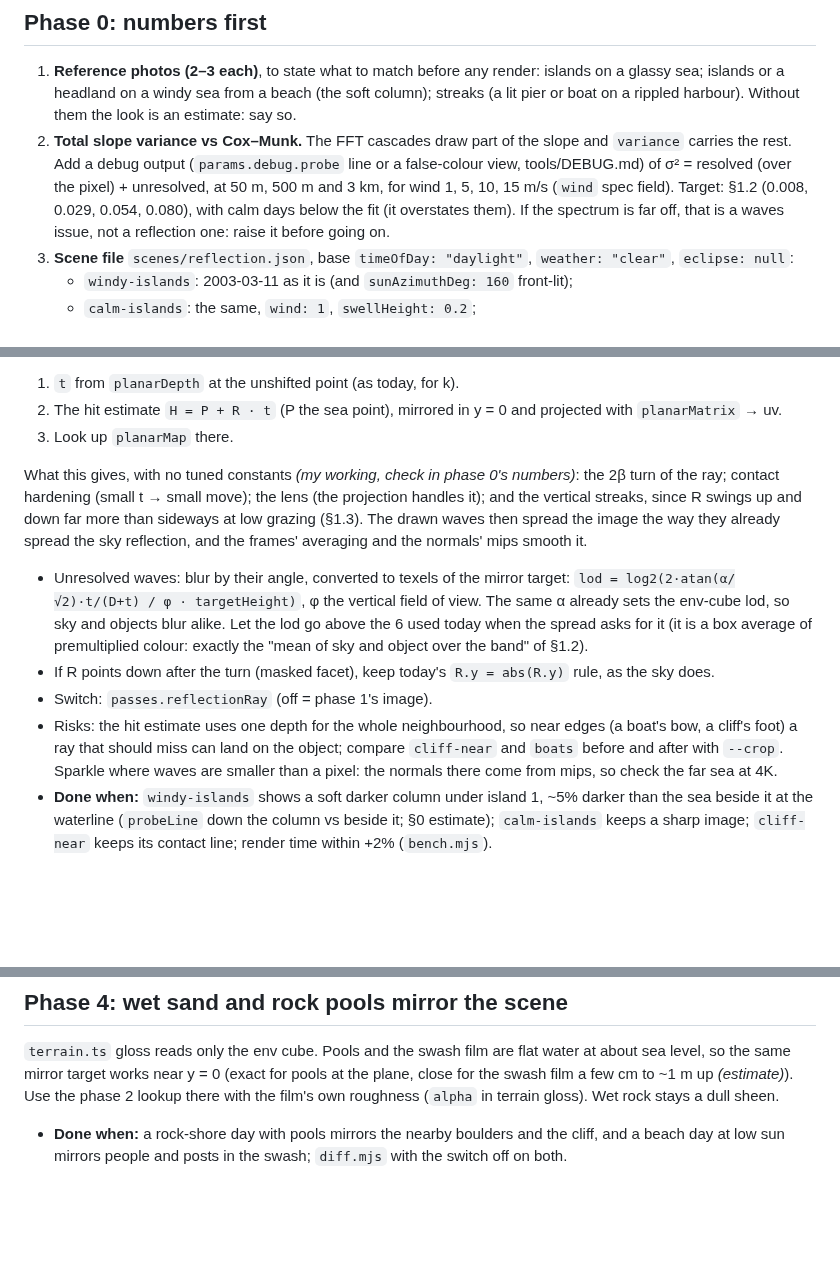
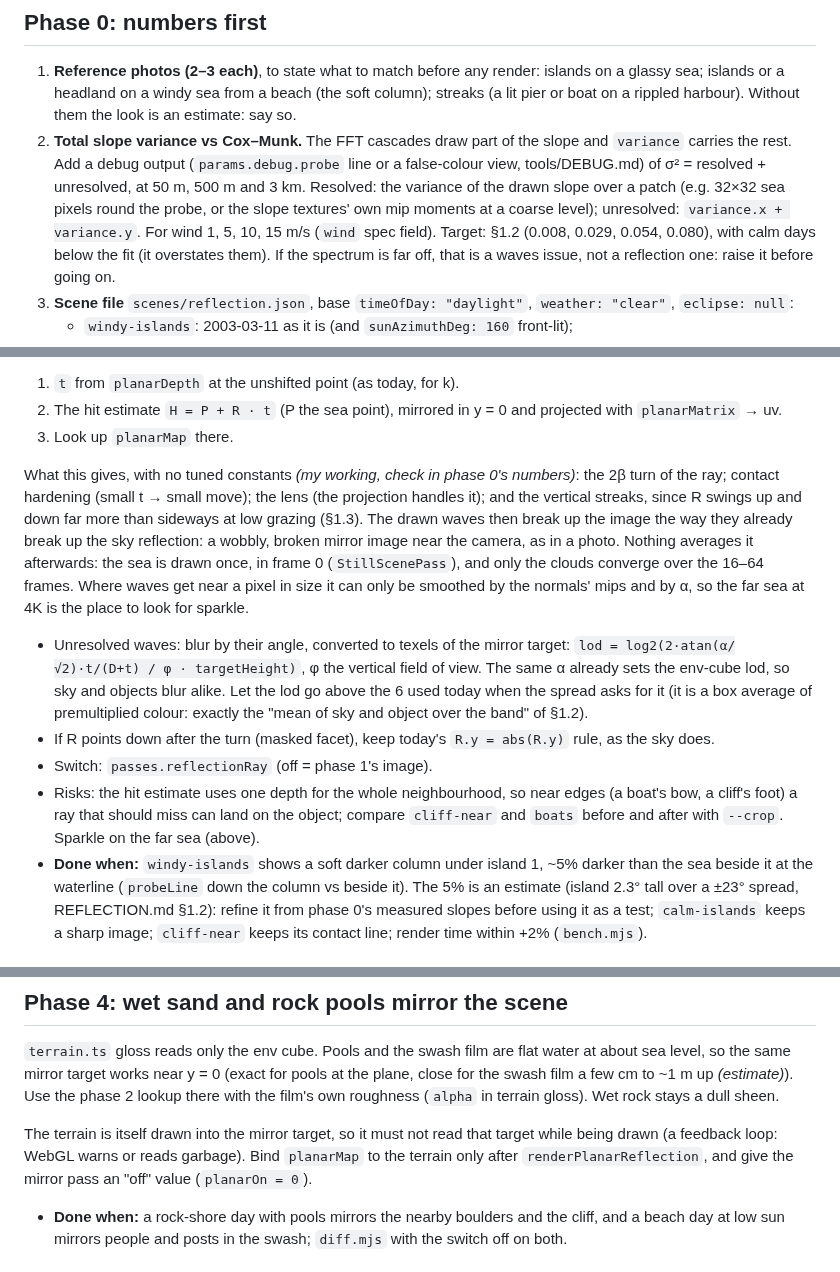
Before and after one commit to grandma67/amazing_sea_wallpaper, a Markdown page: knowledge/plans/REFLECTION.md, 3 parts joined by grey strips. Rendered like a GitHub page; blank space fills up the shorter version.

Commit message:
Plan REFLECTION: the sea isn't averaged over frames; terrain mirror feedback; how to measure resolved slope
Co-Authored-By: Claude Opus 5.5 <noreply@anthropic.com>

```diff
--- a/knowledge/plans/REFLECTION.md
+++ b/knowledge/plans/REFLECTION.md
@@ -52,7 +52,9 @@ mirror is 0% (2.1/2.3/2.0/2.6 s before and after).
    say so.
 2. **Total slope variance vs Cox–Munk.** The FFT cascades draw part of the slope and `variance`
    carries the rest. Add a debug output (`params.debug.probe` line or a false-colour view,
-   tools/DEBUG.md) of σ² = resolved (over the pixel) + unresolved, at 50 m, 500 m and 3 km, for
+   tools/DEBUG.md) of σ² = resolved + unresolved, at 50 m, 500 m and 3 km. Resolved: the
+   variance of the drawn slope over a patch (e.g. 32×32 sea pixels round the probe, or the
+   slope textures' own mip moments at a coarse level); unresolved: `variance.x + variance.y`. For
    wind 1, 5, 10, 15 m/s (`wind` spec field). Target: §1.2 (0.008, 0.029, 0.054, 0.080), with
    calm days below the fit (it overstates them). If the spectrum is far off, that is a waves
    issue, not a reflection one: raise it before going on.
@@ -103,8 +105,11 @@ sky, `R = reflect(−V, N)`:
 What this gives, with no tuned constants *(my working, check in phase 0's numbers)*:
 the 2β turn of the ray; contact hardening (small t → small move); the lens (the projection
 handles it); and the vertical streaks, since R swings up and down far more than sideways at low
-grazing (§1.3). The drawn waves then spread the image the way they already spread the sky
-reflection, and the frames' averaging and the normals' mips smooth it.
+grazing (§1.3). The drawn waves then break up the image the way they already break up the sky
+reflection: a wobbly, broken mirror image near the camera, as in a photo. Nothing averages it
+afterwards: the sea is drawn once, in frame 0 (`StillScenePass`), and only the clouds converge
+over the 16–64 frames. Where waves get near a pixel in size it can only be smoothed by the
+normals' mips and by α, so the far sea at 4K is the place to look for sparkle.
 
 - Unresolved waves: blur by their angle, converted to texels of the mirror target:
   `lod = log2(2·atan(α/√2)·t/(D+t) / φ · targetHeight)`, φ the vertical field of view. The
@@ -116,10 +121,11 @@ reflection, and the frames' averaging and the normals' mips smooth it.
 - Switch: `passes.reflectionRay` (off = phase 1's image).
 - Risks: the hit estimate uses one depth for the whole neighbourhood, so near edges (a boat's
   bow, a cliff's foot) a ray that should miss can land on the object; compare `cliff-near` and
-  `boats` before and after with `--crop`. Sparkle where waves are smaller than a pixel: the
-  normals there come from mips, so check the far sea at 4K.
+  `boats` before and after with `--crop`. Sparkle on the far sea (above).
 - **Done when:** `windy-islands` shows a soft darker column under island 1, ~5% darker than the
-  sea beside it at the waterline (`probeLine` down the column vs beside it; §0 estimate);
+  sea beside it at the waterline (`probeLine` down the column vs beside it). The 5% is an
+  estimate (island 2.3° tall over a ±23° spread, REFLECTION.md §1.2): refine it from phase 0's
+  measured slopes before using it as a test;
   `calm-islands` keeps a sharp image; `cliff-near` keeps its contact line; render time within
   +2% (`bench.mjs`).
 
@@ -136,6 +142,10 @@ it then; decide from the phase 2 renders, not before.
 sea level, so the same mirror target works near y = 0 (exact for pools at the plane, close for
 the swash film a few cm to ~1 m up *(estimate)*). Use the phase 2 lookup there with the film's
 own roughness (`alpha` in terrain gloss). Wet rock stays a dull sheen.
+
+The terrain is itself drawn into the mirror target, so it must not read that target while
+being drawn (a feedback loop: WebGL warns or reads garbage). Bind `planarMap` to the terrain
+only after `renderPlanarReflection`, and give the mirror pass an "off" value (`planarOn = 0`).
 
 - **Done when:** a rock-shore day with pools mirrors the nearby boulders and the cliff, and a
   beach day at low sun mirrors people and posts in the swash; `diff.mjs` with the switch off
```
